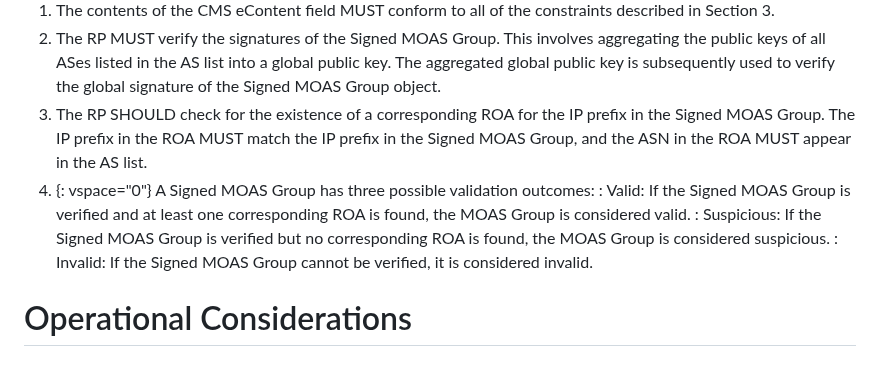
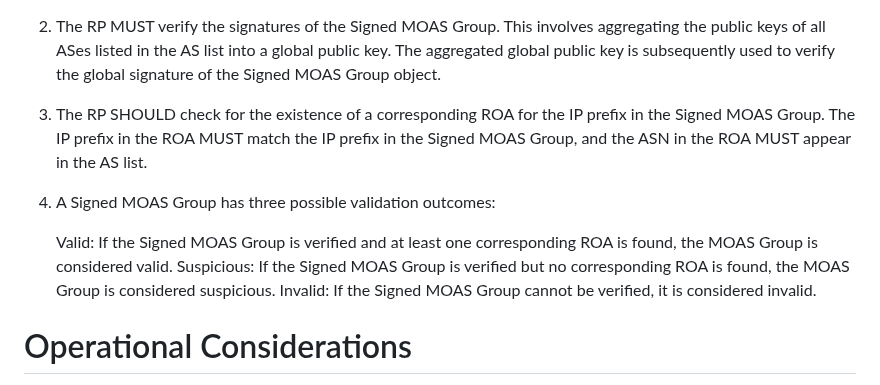
Before and after one commit to liqi16/draft-li-sidrops-rpki-moasgroup, a Markdown page: draft-li-sidrops-rpki-moasgroup.md, the part around the change. GitHub-like rendering.

```diff
--- a/draft-li-sidrops-rpki-moasgroup.md
+++ b/draft-li-sidrops-rpki-moasgroup.md
@@ -160,10 +160,11 @@ To validate a MoasGroup, the relying party MUST perform all the validation check
 1. The contents of the CMS eContent field MUST conform to all of the constraints described in Section 3.
 2. The RP MUST verify the signatures of the Signed MOAS Group. This involves aggregating the public keys of all ASes listed in the AS list into a global public key. The aggregated global public key is subsequently used to verify the global signature of the Signed MOAS Group object.
 3. The RP SHOULD check for the existence of a corresponding ROA for the IP prefix in the Signed MOAS Group. The IP prefix in the ROA MUST match the IP prefix in the Signed MOAS Group, and the ASN in the ROA MUST appear in the AS list.
-4. {: vspace="0"} A Signed MOAS Group has three possible validation outcomes:
-: Valid: If the Signed MOAS Group is verified and at least one corresponding ROA is found, the MOAS Group is considered valid.
-: Suspicious: If the Signed MOAS Group is verified but no corresponding ROA is found, the MOAS Group is considered suspicious.
-: Invalid: If the Signed MOAS Group cannot be verified, it is considered invalid.
+4. A Signed MOAS Group has three possible validation outcomes:
+
+ 	Valid: If the Signed MOAS Group is verified and at least one corresponding ROA is found, the MOAS Group is considered valid.
+	Suspicious: If the Signed MOAS Group is verified but no corresponding ROA is found, the MOAS Group is considered suspicious.
+	Invalid: If the Signed MOAS Group cannot be verified, it is considered invalid.
 
 # Operational Considerations
 
```
